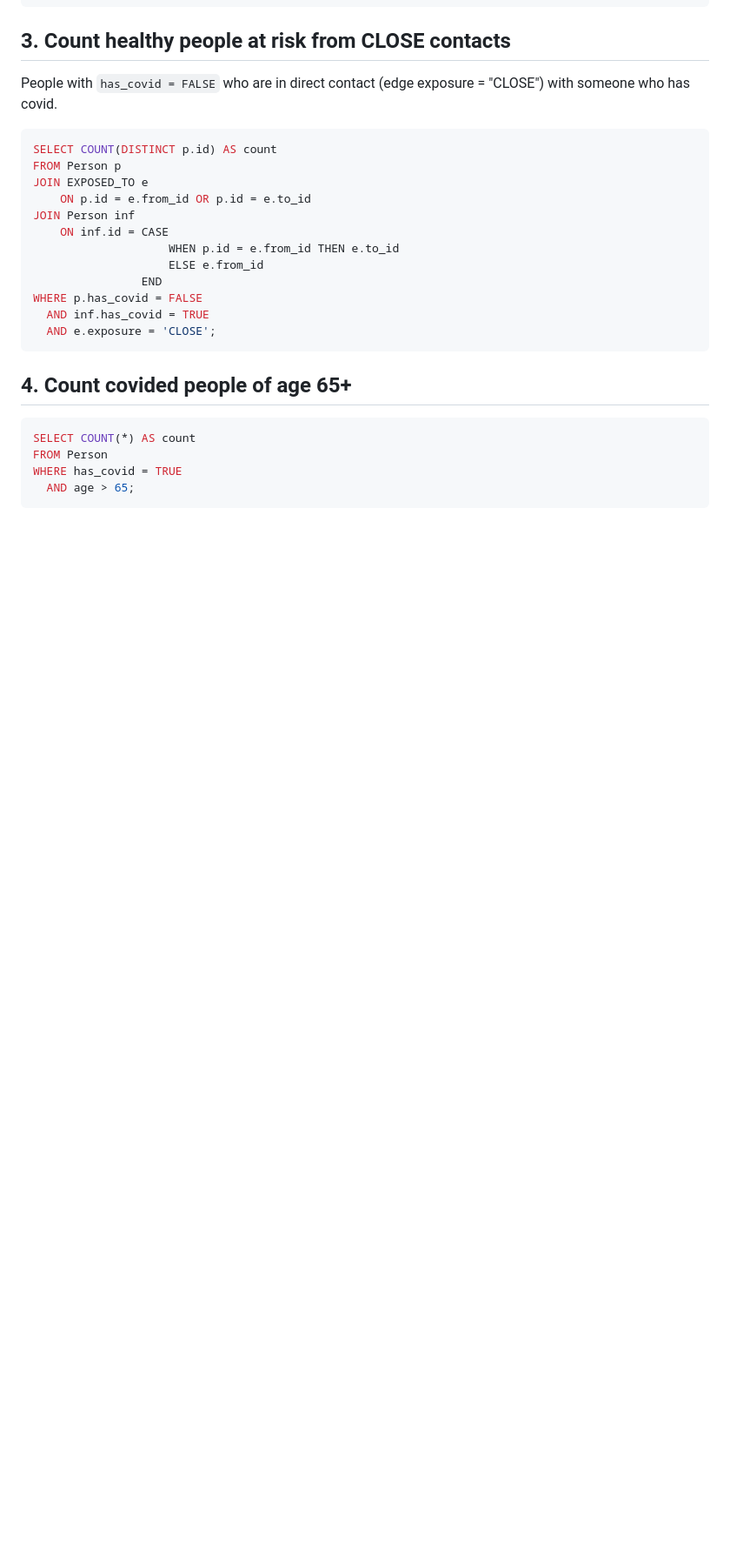
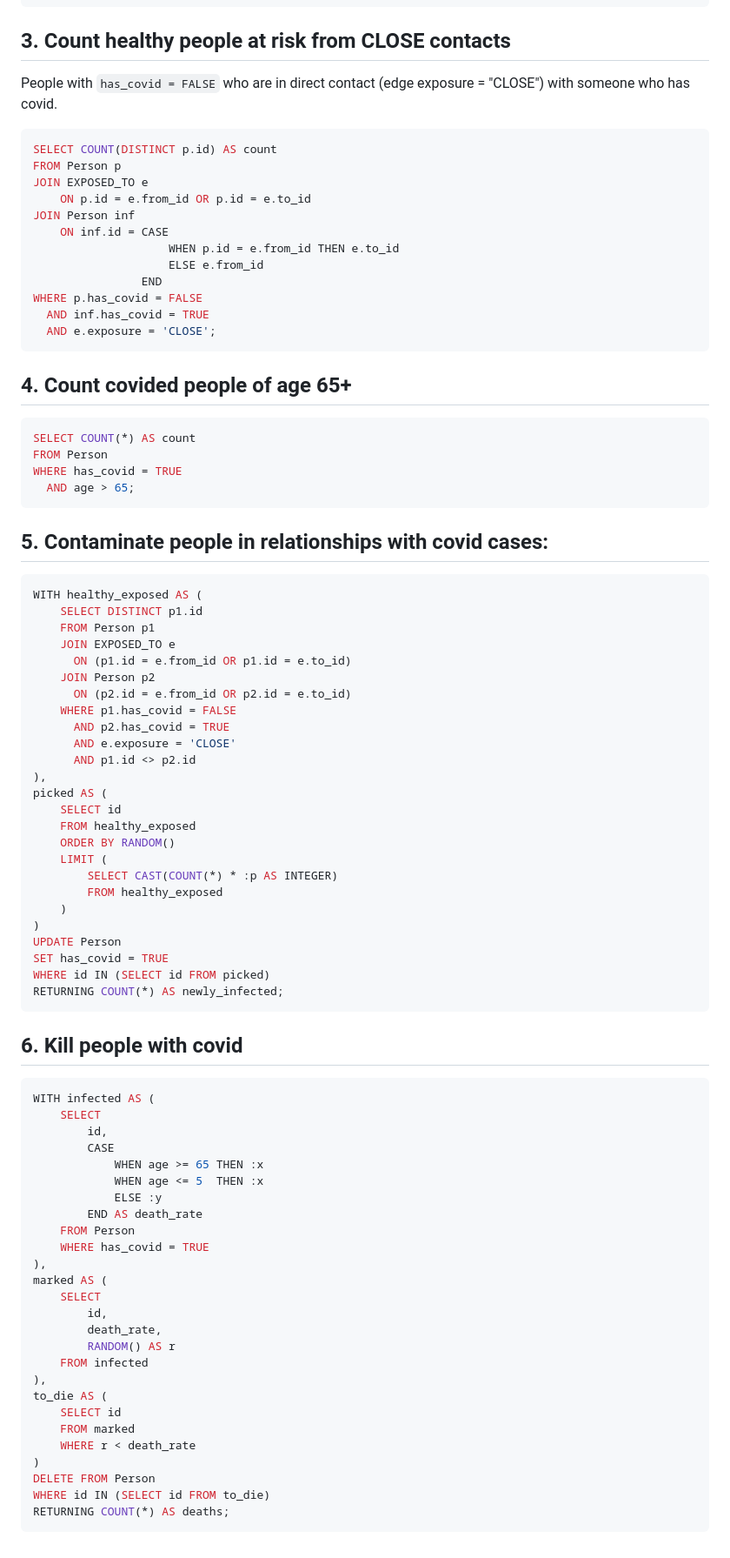
Before and after one commit to andriusezerskis/advanced-db, a Markdown page: docs/queries.md, the part around the change. Shown: that part at 87% size. GitHub-like rendering; blank space fills up the shorter version.

Commit message:
lost sql queries lmao

````diff
--- a/docs/queries.md
+++ b/docs/queries.md
@@ -356,3 +356,64 @@ FROM Person
 WHERE has_covid = TRUE
   AND age > 65;
 ```
+
+## 5. Contaminate people in relationships with covid cases:
+
+```sql
+WITH healthy_exposed AS (
+    SELECT DISTINCT p1.id
+    FROM Person p1
+    JOIN EXPOSED_TO e
+      ON (p1.id = e.from_id OR p1.id = e.to_id)
+    JOIN Person p2
+      ON (p2.id = e.from_id OR p2.id = e.to_id)
+    WHERE p1.has_covid = FALSE
+      AND p2.has_covid = TRUE
+      AND e.exposure = 'CLOSE'
+      AND p1.id <> p2.id
+),
+picked AS (
+    SELECT id
+    FROM healthy_exposed
+    ORDER BY RANDOM()
+    LIMIT (
+        SELECT CAST(COUNT(*) * :p AS INTEGER)
+        FROM healthy_exposed
+    )
+)
+UPDATE Person
+SET has_covid = TRUE
+WHERE id IN (SELECT id FROM picked)
+RETURNING COUNT(*) AS newly_infected;
+```
+
+## 6. Kill people with covid
+
+```sql
+WITH infected AS (
+    SELECT
+        id,
+        CASE
+            WHEN age >= 65 THEN :x
+            WHEN age <= 5  THEN :x
+            ELSE :y
+        END AS death_rate
+    FROM Person
+    WHERE has_covid = TRUE
+),
+marked AS (
+    SELECT
+        id,
+        death_rate,
+        RANDOM() AS r
+    FROM infected
+),
+to_die AS (
+    SELECT id
+    FROM marked
+    WHERE r < death_rate
+)
+DELETE FROM Person
+WHERE id IN (SELECT id FROM to_die)
+RETURNING COUNT(*) AS deaths;
+```
````
